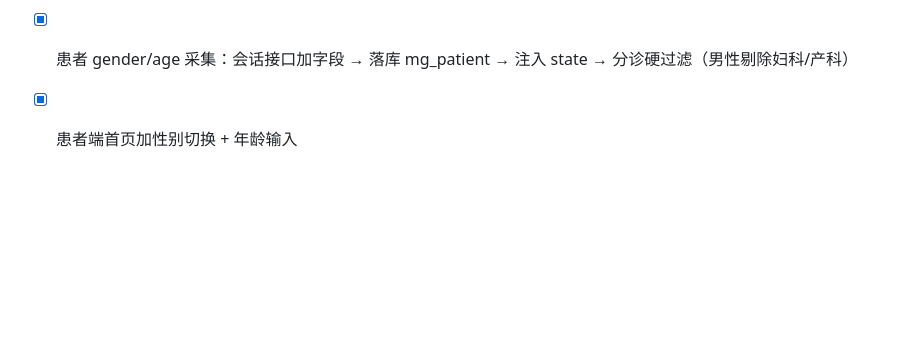
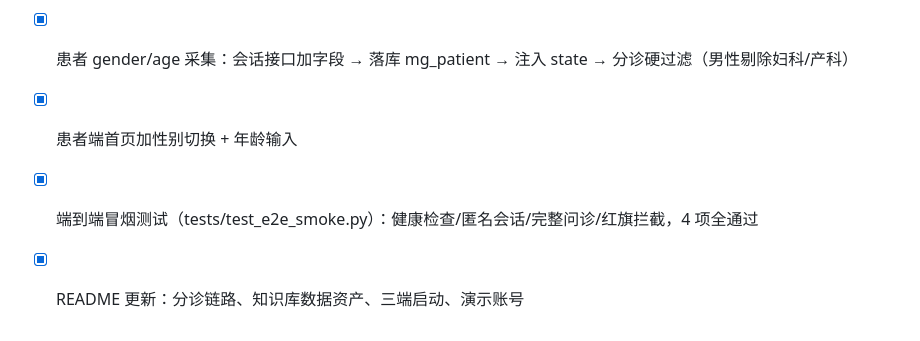
Before and after one commit to freeCode454/medical-guidance, a Markdown page: docs/代码编写顺序.md, the part around the change. GitHub-like rendering; blank space fills up the shorter version.

Commit message:
docs: 更新开发轨迹（端到端测试 + README）

```diff
--- a/docs/代码编写顺序.md
+++ b/docs/代码编写顺序.md
@@ -123,3 +123,5 @@
 - [x] 追问模板接入 inquiry 节点（250 条按主诉定制：腹痛问部位/胸痛问放射/皮疹问范围），端到端验证通过
 - [x] 患者 gender/age 采集：会话接口加字段 → 落库 mg_patient → 注入 state → 分诊硬过滤（男性剔除妇科/产科）
 - [x] 患者端首页加性别切换 + 年龄输入
+- [x] 端到端冒烟测试（tests/test_e2e_smoke.py）：健康检查/匿名会话/完整问诊/红旗拦截，4 项全通过
+- [x] README 更新：分诊链路、知识库数据资产、三端启动、演示账号
```
